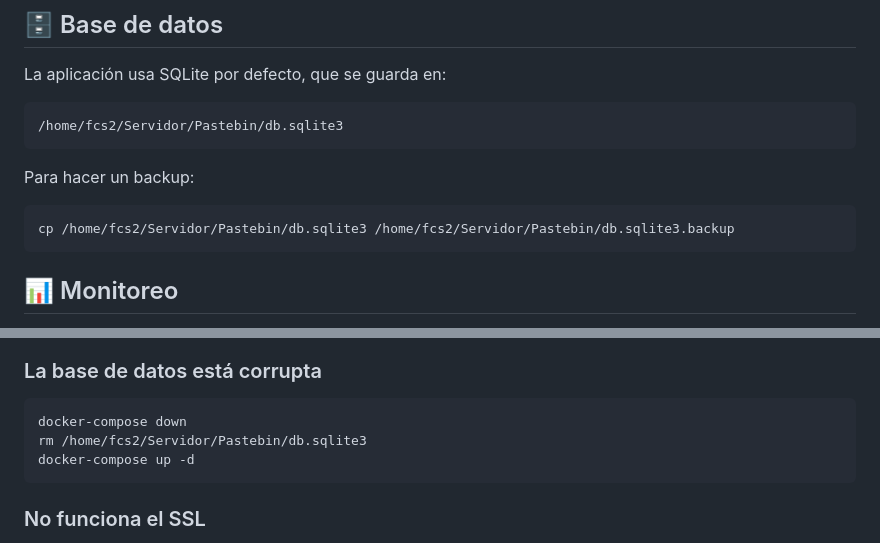
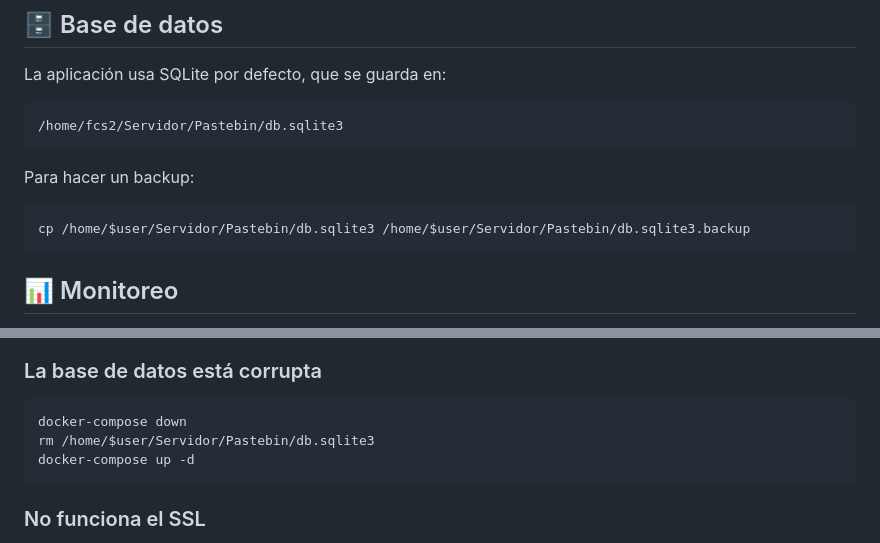
Before and after one commit to labrc/pastebin_bari, a Markdown page: README.md, 2 parts joined by grey strips. GitHub-like rendering.

````diff
--- a/README.md
+++ b/README.md
@@ -202,7 +197,7 @@ La aplicación usa SQLite por defecto, que se guarda en:
 
 Para hacer un backup:
 ```bash
-cp /home/fcs2/Servidor/Pastebin/db.sqlite3 /home/fcs2/Servidor/Pastebin/db.sqlite3.backup
+cp /home/$user/Servidor/Pastebin/db.sqlite3 /home/$user/Servidor/Pastebin/db.sqlite3.backup
 ```
 
 ## 📊 Monitoreo
@@ -244,7 +239,7 @@ server django_pastebin:8007;
 
 ```bash
 docker-compose down
-rm /home/fcs2/Servidor/Pastebin/db.sqlite3
+rm /home/$user/Servidor/Pastebin/db.sqlite3
 docker-compose up -d
 ```
 
````
Also changed, not shown: other parts of README.md (+9 -14 lines).
